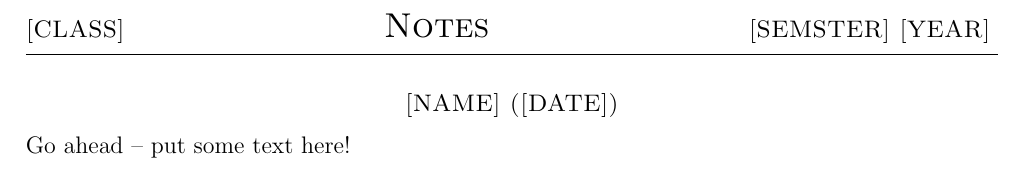
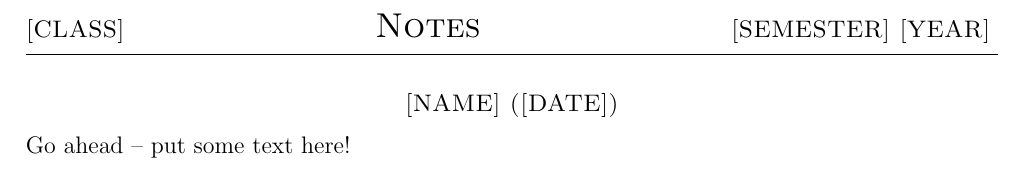
Before and after one commit to TorinK2/LaTeX-Shortcuts, a LaTeX paper (quick_notes_template/template/template.tex): part of the page, cut so that both start at the same text. Compiled offline with pdfLaTeX.

Commit message:
Modified template

```diff
--- a/quick_notes_template/template/template.tex
+++ b/quick_notes_template/template/template.tex
@@ -30,7 +30,7 @@
 
 \thispagestyle{empty}
 
-{\scshape [CLASS]} \hfill {\scshape \Large Notes} \hfill {\scshape [SEMSTER] [YEAR]}
+{\scshape [CLASS]} \hfill {\scshape \Large Notes} \hfill {\scshape [SEMESTER] [YEAR]}
 \medskip
 \hrule
 \bigskip
```
Also changed, not shown: quick_notes_template/template/template.pdf.
